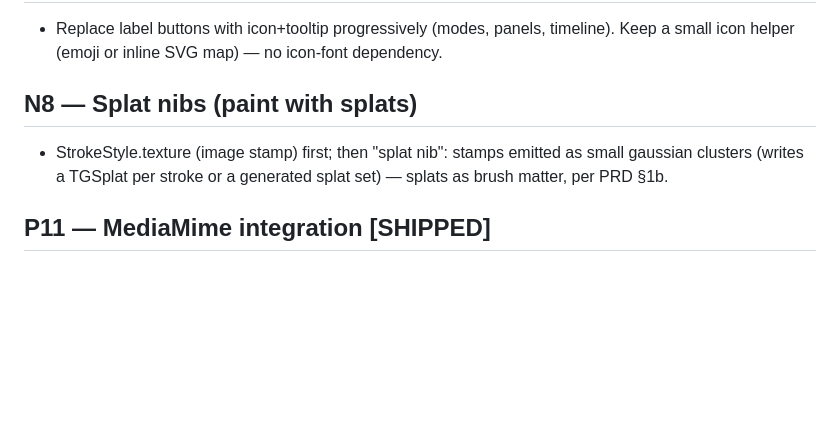
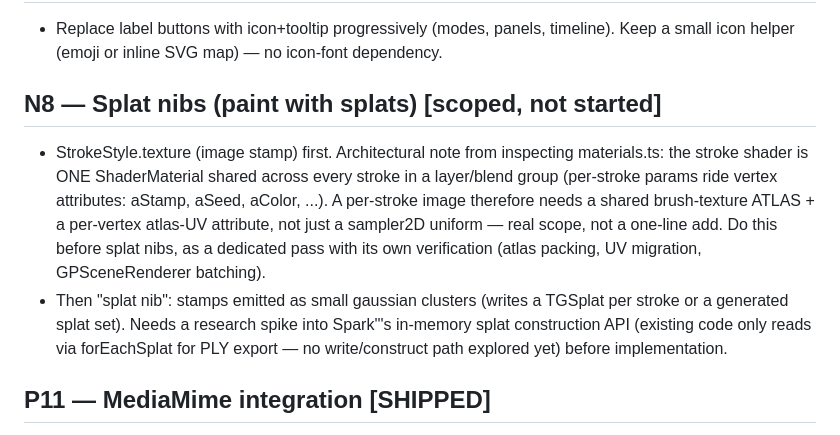
Before and after one commit to languel/threegrease, a Markdown page: docs/IMPLEMENTATION_PLAN.md, the part around the change. Rendered like a GitHub page; blank space fills up the shorter version.

Commit message:
Docs: scope N8 (splat nibs) with the real architectural blockers found
Stroke shader is one ShaderMaterial shared per layer/blend group with
per-stroke params on vertex attributes — a per-stroke image stamp needs
a texture atlas + per-vertex atlas-UV attribute, not a single sampler
uniform. Splat nibs additionally need a Spark in-memory construction API
spike (existing code only reads splats via forEachSplat for PLY export).
Left unstarted rather than half-shipped without a way to verify it.

Co-Authored-By: Claude Fable 5 <noreply@anthropic.com>

```diff
--- a/docs/IMPLEMENTATION_PLAN.md
+++ b/docs/IMPLEMENTATION_PLAN.md
@@ -409,10 +409,20 @@ commit each; typecheck+build always, deep verification only when cheap.
   timeline). Keep a small icon helper (emoji or inline SVG map) — no
   icon-font dependency.
 
-## N8 — Splat nibs (paint with splats)
-- StrokeStyle.texture (image stamp) first; then "splat nib": stamps
-  emitted as small gaussian clusters (writes a TGSplat per stroke or a
-  generated splat set) — splats as brush matter, per PRD §1b.
+## N8 — Splat nibs (paint with splats)  **[scoped, not started]**
+- StrokeStyle.texture (image stamp) first. Architectural note from
+  inspecting materials.ts: the stroke shader is ONE ShaderMaterial shared
+  across every stroke in a layer/blend group (per-stroke params ride
+  vertex attributes: aStamp, aSeed, aColor, ...). A per-stroke image
+  therefore needs a shared brush-texture ATLAS + a per-vertex atlas-UV
+  attribute, not just a sampler2D uniform — real scope, not a one-line
+  add. Do this before splat nibs, as a dedicated pass with its own
+  verification (atlas packing, UV migration, GPSceneRenderer batching).
+- Then "splat nib": stamps emitted as small gaussian clusters (writes a
+  TGSplat per stroke or a generated splat set). Needs a research spike
+  into Spark'''s in-memory splat construction API (existing code only
+  reads via forEachSplat for PLY export — no write/construct path
+  explored yet) before implementation.
 
 
 ## P11 — MediaMime integration  **[SHIPPED]**
```
